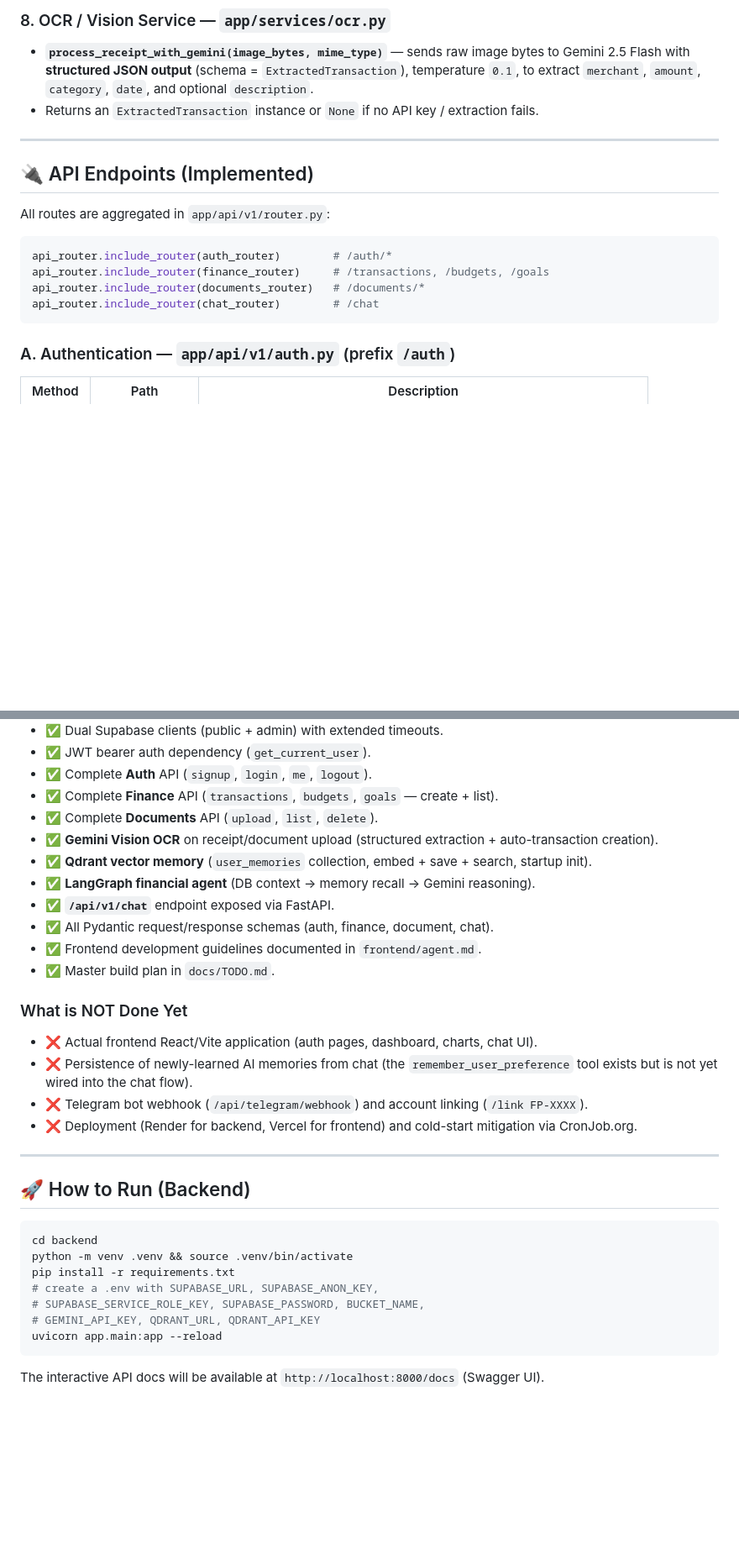
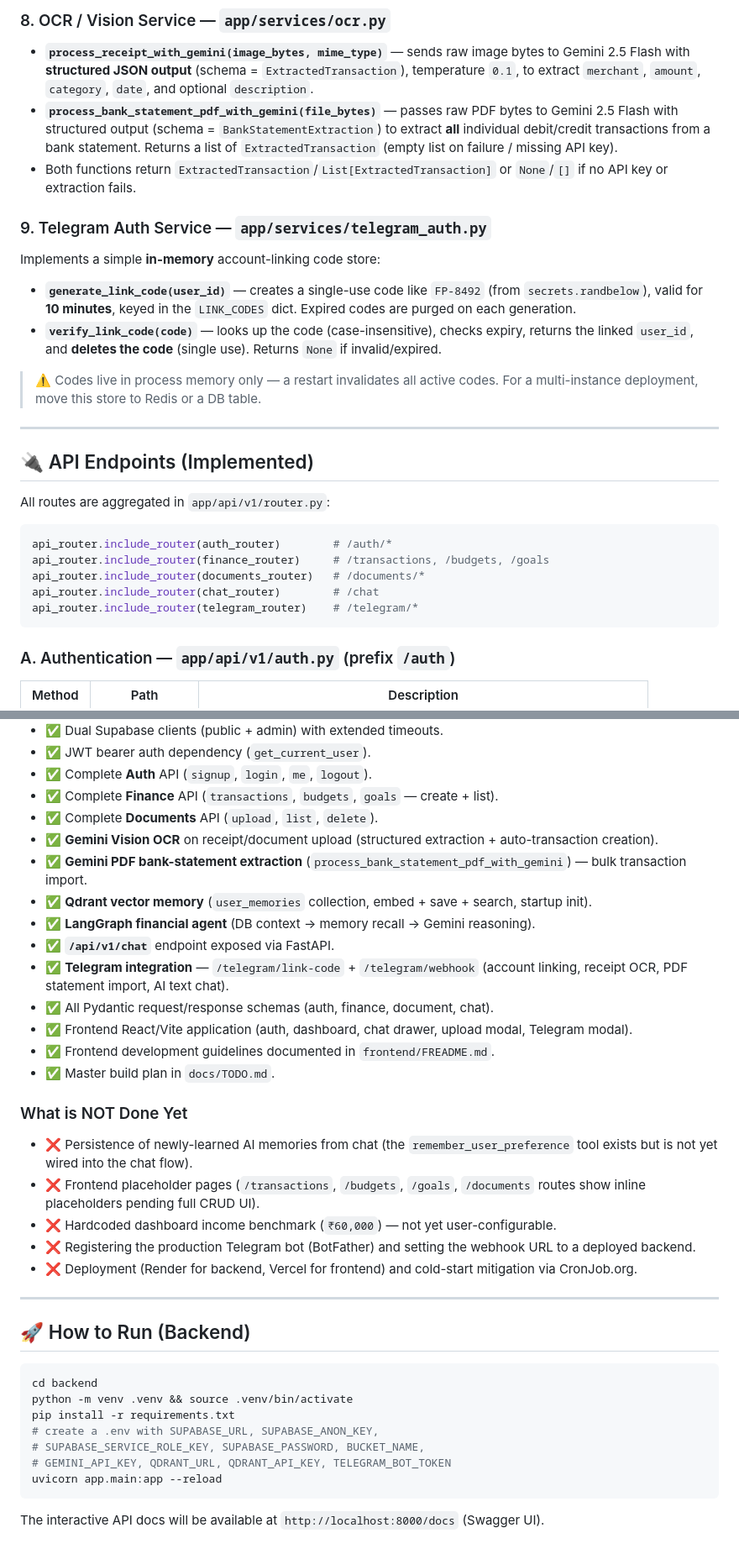
Before and after one commit to nilayDawn/ARTHA_backend, a Markdown page: README.md, 2 parts joined by grey strips. Shown at 84% size. Rendered like a GitHub page; blank space fills up the shorter version.

````diff
--- a/README.md
+++ b/README.md
@@ -178,7 +181,17 @@ Handles all Qdrant vector memory operations:
 ### 8. OCR / Vision Service — `app/services/ocr.py`
 
 - **`process_receipt_with_gemini(image_bytes, mime_type)`** — sends raw image bytes to Gemini 2.5 Flash with **structured JSON output** (schema = `ExtractedTransaction`), temperature `0.1`, to extract `merchant`, `amount`, `category`, `date`, and optional `description`.
-- Returns an `ExtractedTransaction` instance or `None` if no API key / extraction fails.
+- **`process_bank_statement_pdf_with_gemini(file_bytes)`** — passes raw PDF bytes to Gemini 2.5 Flash with structured output (schema = `BankStatementExtraction`) to extract **all** individual debit/credit transactions from a bank statement. Returns a list of `ExtractedTransaction` (empty list on failure / missing API key).
+- Both functions return `ExtractedTransaction`/`List[ExtractedTransaction]` or `None`/`[]` if no API key or extraction fails.
+
+### 9. Telegram Auth Service — `app/services/telegram_auth.py`
+
+Implements a simple **in-memory** account-linking code store:
+
+- **`generate_link_code(user_id)`** — creates a single-use code like `FP-8492` (from `secrets.randbelow`), valid for **10 minutes**, keyed in the `LINK_CODES` dict. Expired codes are purged on each generation.
+- **`verify_link_code(code)`** — looks up the code (case-insensitive), checks expiry, returns the linked `user_id`, and **deletes the code** (single use). Returns `None` if invalid/expired.
+
+> ⚠️ Codes live in process memory only — a restart invalidates all active codes. For a multi-instance deployment, move this store to Redis or a DB table.
 
 ---
 
@@ -191,6 +204,7 @@ api_router.include_router(auth_router)        # /auth/*
 api_router.include_router(finance_router)     # /transactions, /budgets, /goals
 api_router.include_router(documents_router)   # /documents/*
 api_router.include_router(chat_router)        # /chat
+api_router.include_router(telegram_router)    # /telegram/*
 ```
 
 ### A. Authentication — `app/api/v1/auth.py` (prefix `/auth`)
@@ -370,17 +410,21 @@ langchain-core>=0.1.30
 - ✅ Complete **Finance** API (`transactions`, `budgets`, `goals` — create + list).
 - ✅ Complete **Documents** API (`upload`, `list`, `delete`).
 - ✅ **Gemini Vision OCR** on receipt/document upload (structured extraction + auto-transaction creation).
+- ✅ **Gemini PDF bank-statement extraction** (`process_bank_statement_pdf_with_gemini`) — bulk transaction import.
 - ✅ **Qdrant vector memory** (`user_memories` collection, embed + save + search, startup init).
 - ✅ **LangGraph financial agent** (DB context → memory recall → Gemini reasoning).
 - ✅ **`/api/v1/chat`** endpoint exposed via FastAPI.
+- ✅ **Telegram integration** — `/telegram/link-code` + `/telegram/webhook` (account linking, receipt OCR, PDF statement import, AI text chat).
 - ✅ All Pydantic request/response schemas (auth, finance, document, chat).
-- ✅ Frontend development guidelines documented in `frontend/agent.md`.
+- ✅ Frontend React/Vite application (auth, dashboard, chat drawer, upload modal, Telegram modal).
+- ✅ Frontend development guidelines documented in `frontend/FREADME.md`.
 - ✅ Master build plan in `docs/TODO.md`.
 
 ### What is NOT Done Yet
-- ❌ Actual frontend React/Vite application (auth pages, dashboard, charts, chat UI).
 - ❌ Persistence of newly-learned AI memories from chat (the `remember_user_preference` tool exists but is not yet wired into the chat flow).
-- ❌ Telegram bot webhook (`/api/telegram/webhook`) and account linking (`/link FP-XXXX`).
+- ❌ Frontend placeholder pages (`/transactions`, `/budgets`, `/goals`, `/documents` routes show inline placeholders pending full CRUD UI).
+- ❌ Hardcoded dashboard income benchmark (`₹60,000`) — not yet user-configurable.
+- ❌ Registering the production Telegram bot (BotFather) and setting the webhook URL to a deployed backend.
 - ❌ Deployment (Render for backend, Vercel for frontend) and cold-start mitigation via CronJob.org.
 
 ---
@@ -393,7 +437,7 @@ python -m venv .venv && source .venv/bin/activate
 pip install -r requirements.txt
 # create a .env with SUPABASE_URL, SUPABASE_ANON_KEY,
 # SUPABASE_SERVICE_ROLE_KEY, SUPABASE_PASSWORD, BUCKET_NAME,
-# GEMINI_API_KEY, QDRANT_URL, QDRANT_API_KEY
+# GEMINI_API_KEY, QDRANT_URL, QDRANT_API_KEY, TELEGRAM_BOT_TOKEN
 uvicorn app.main:app --reload
 ```
 
````
Also changed, not shown: other parts of README.md (+36 -7 lines).
